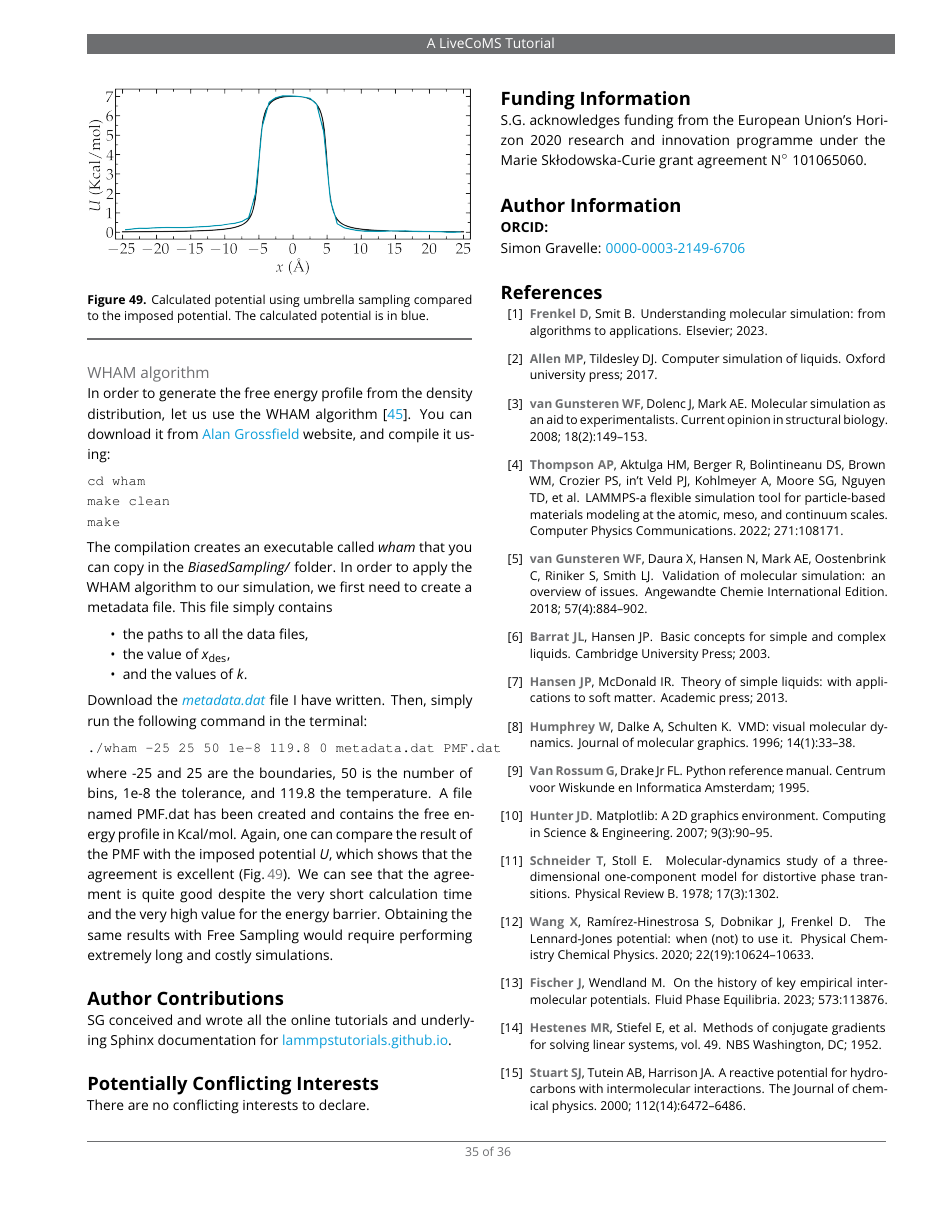
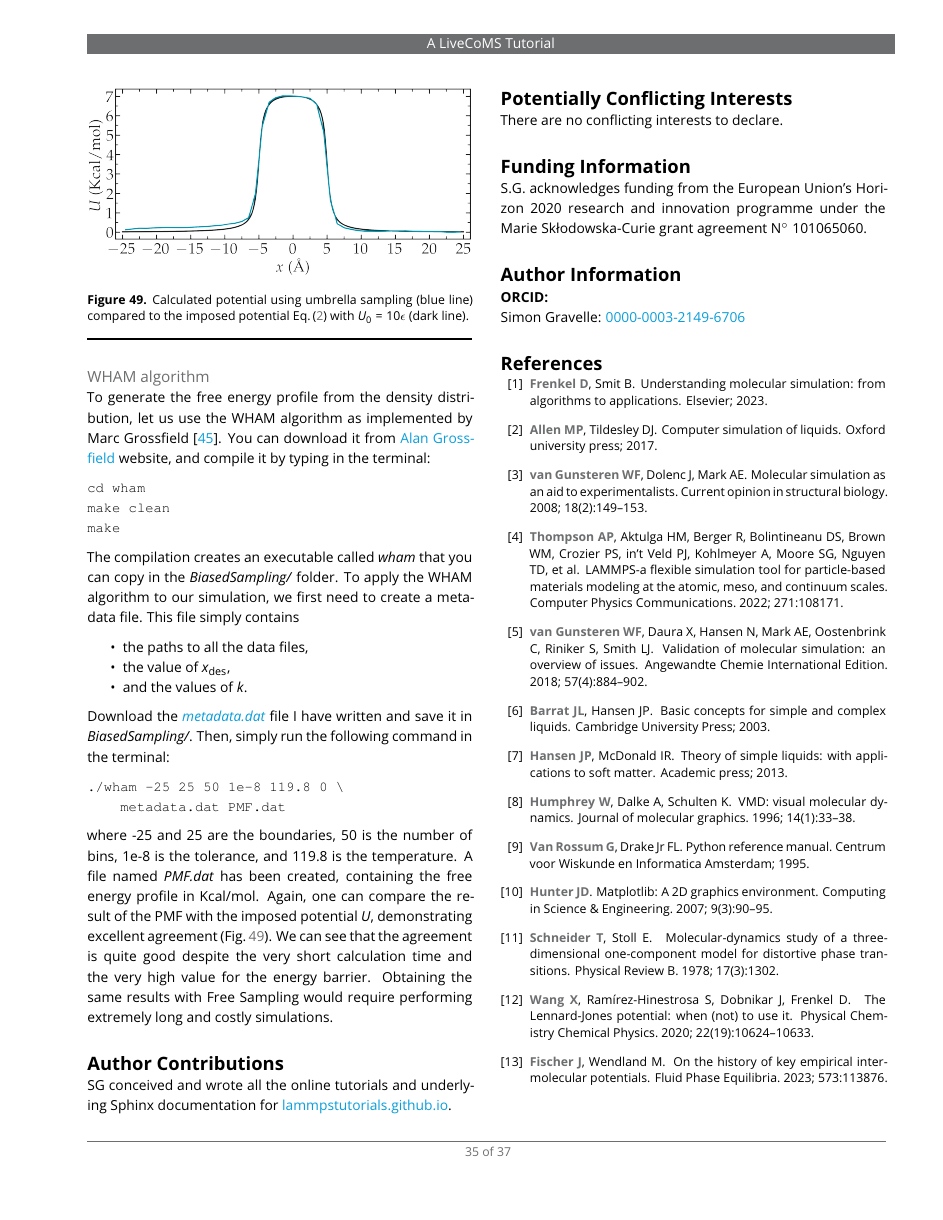
Before and after one commit to lammpstutorials/lammpstutorials-article, a LaTeX document (lammps-tutorials.tex): page 35 of 36 before the commit and page 35 of 37 after it. Compiled offline with pdfLaTeX.

Commit message:
improved US tutorial

```diff
--- a/lammps-tutorials.tex
+++ b/lammps-tutorials.tex
@@ -2249,29 +2252,29 @@ A folder named \textit{data-k1.5/} needs to be created within \textit{BiasedSamp
 
 \paragraph{WHAM algorithm}
-\noindent In order to generate the free energy profile from the density distribution,
-let us use the WHAM algorithm \cite{grossfieldimplementation}. You can download it from \href{http://membrane.urmc.rochester.edu/?page_id=126}{Alan Grossfield} website, and compile it using:
+\noindent To generate the free energy profile from the density distribution, let us use the WHAM algorithm as implemented by Marc Grossfield \cite{grossfieldimplementation}. You can download it from \href{http://membrane.urmc.rochester.edu/?page_id=126}{Alan Grossfield} website, and compile it by typing in the terminal:
 {\normalsize \begin{verbatim}
 cd wham
 make clean
 make
 \end{verbatim}}
-\noindent The compilation creates an executable called \textit{wham} that you can copy in the \textit{BiasedSampling/} folder. In order to apply the WHAM algorithm to our simulation, we first need to create a metadata file. This file simply contains
+\noindent The compilation creates an executable called \textit{wham} that you can copy in the \textit{BiasedSampling/} folder. To apply the WHAM algorithm to our simulation, we first need to create a metadata file. This file simply contains
 \begin{itemize}
 \item the paths to all the data files,
 \item the value of $x_\text{des}$,
 \item and the values of $k$.
 \end{itemize}
-Download the \href{https://raw.githubusercontent.com/lammpstutorials/lammpstutorials-article/main/files/tutorial7/metadata.dat}{\textit{metadata.dat}} file I have written. Then, simply run the following command in the terminal:
-{\normalsize \begin{verbatim}
-./wham -25 25 50 1e-8 119.8 0 metadata.dat PMF.dat
-\end{verbatim}}
-where -25 and 25 are the boundaries, 50 is the number of bins, 1e-8 the tolerance, and 119.8 the temperature. A file named
-PMF.dat has been created and contains the free energy profile in Kcal/mol. Again, one can compare the result of the PMF with the imposed potential $U$, which shows that the agreement is excellent (Fig.\,\ref{fig:US-freenergy}). We can see that the agreement is quite good despite the very short calculation time and the very high value for the energy barrier. Obtaining the same results with Free Sampling would require performing extremely long and costly simulations.
+Download the \href{https://raw.githubusercontent.com/lammpstutorials/lammpstutorials-article/main/files/tutorial7/metadata.dat}{\textit{metadata.dat}} file I have written and save it in \textit{BiasedSampling/}. Then, simply run the following command in the terminal:
+{\normalsize \begin{verbatim}
+./wham -25 25 50 1e-8 119.8 0 \
+    metadata.dat PMF.dat
+\end{verbatim}}
+where -25 and 25 are the boundaries, 50 is the number of bins, 1e-8 is the tolerance, and 119.8 is the temperature. A file named
+\textit{PMF.dat} has been created, containing the free energy profile in Kcal/mol. Again, one can compare the result of the PMF with the imposed potential $U$, demonstrating excellent agreement (Fig.\,\ref{fig:US-freenergy}). We can see that the agreement is quite good despite the very short calculation time and the very high value for the energy barrier. Obtaining the same results with Free Sampling would require performing extremely long and costly simulations.
 
 \begin{figure}
 \centering
 \includegraphics[width=\linewidth]{US-freenergy}
-\caption{Calculated potential using umbrella sampling compared to the imposed potential. The calculated potential is in blue.}
+\caption{Calculated potential using umbrella sampling (blue line) compared to the imposed potential Eq.\,\eqref{eq:U} with $U_0 = 10 \epsilon$ (dark line).}
 \label{fig:US-freenergy}
 \end{figure}
 
```
Also changed, not shown: lammps-tutorials.tex (11 more changed lines).
